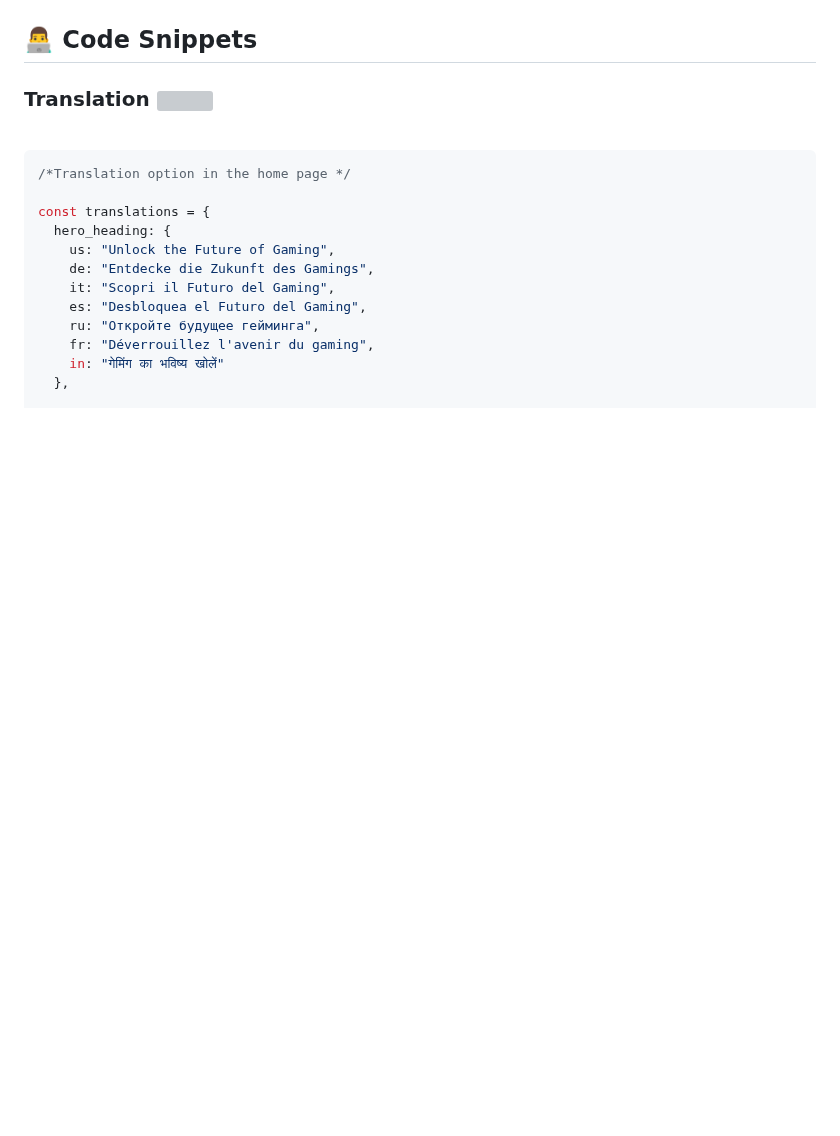
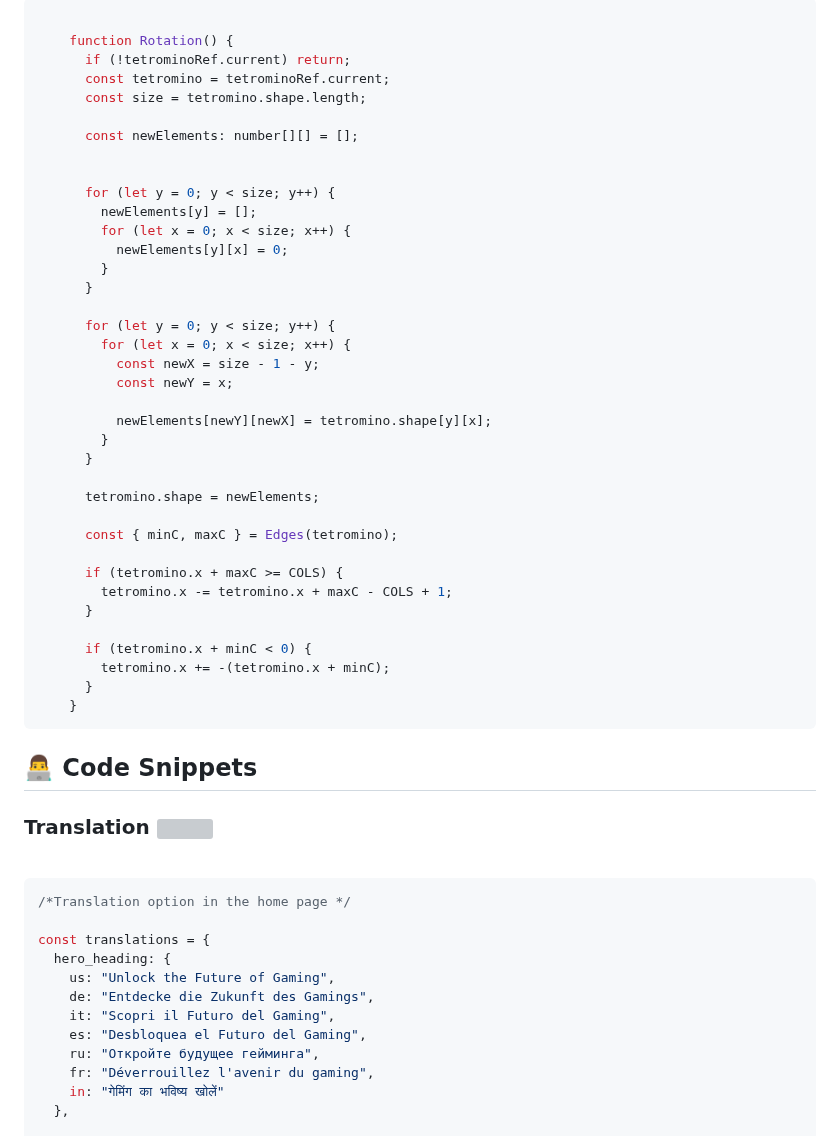
Before and after one commit to VTom21/Fragstore-Webshop, a Markdown page: README.md, the part around one of its changes. Rendered like a GitHub page; blank space fills up the shorter version; grey boxes are pictures that could not be loaded.

````diff
--- a/README.md
+++ b/README.md
@@ -401,3 +454,42 @@ A legendary puzzle game that challenges your speed, foresight, and spatial reaso
+```tsx
+
+    function Rotation() {
+      if (!tetrominoRef.current) return;
+      const tetromino = tetrominoRef.current;
+      const size = tetromino.shape.length;
+
+      const newElements: number[][] = [];
+
+
+      for (let y = 0; y < size; y++) {
+        newElements[y] = [];
+        for (let x = 0; x < size; x++) {
+          newElements[y][x] = 0;
+        }
+      }
+
+      for (let y = 0; y < size; y++) {
+        for (let x = 0; x < size; x++) {
+          const newX = size - 1 - y;
+          const newY = x;
+
+          newElements[newY][newX] = tetromino.shape[y][x];
+        }
+      }
+
+      tetromino.shape = newElements;
+
+      const { minC, maxC } = Edges(tetromino);
+
+      if (tetromino.x + maxC >= COLS) {
+        tetromino.x -= tetromino.x + maxC - COLS + 1;
+      }
+
+      if (tetromino.x + minC < 0) {
+        tetromino.x += -(tetromino.x + minC);
+      }
+    }
+```
 
 ## 👨‍💻 **Code Snippets**
 
````
Also changed, not shown: other parts of README.md (+53 -0 lines).
